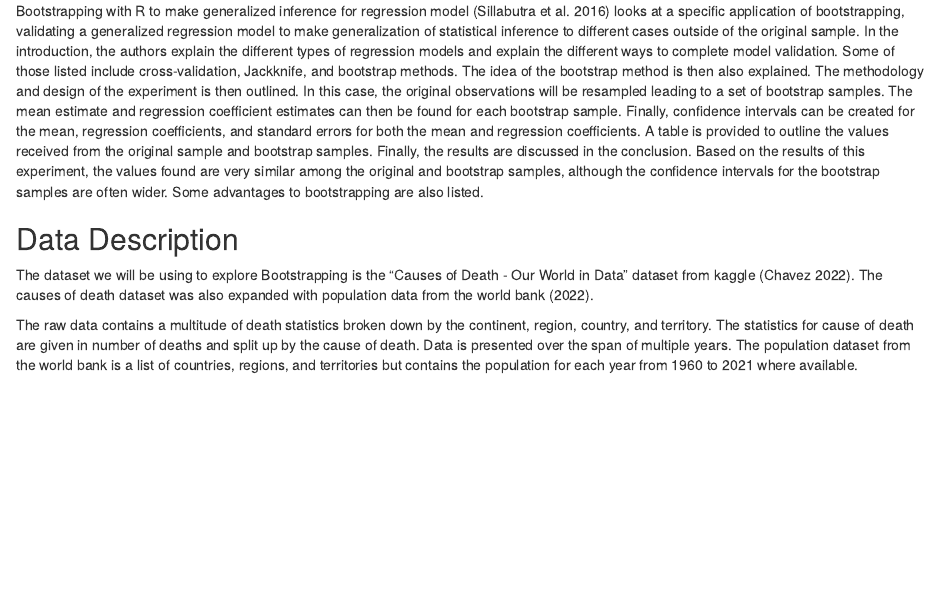
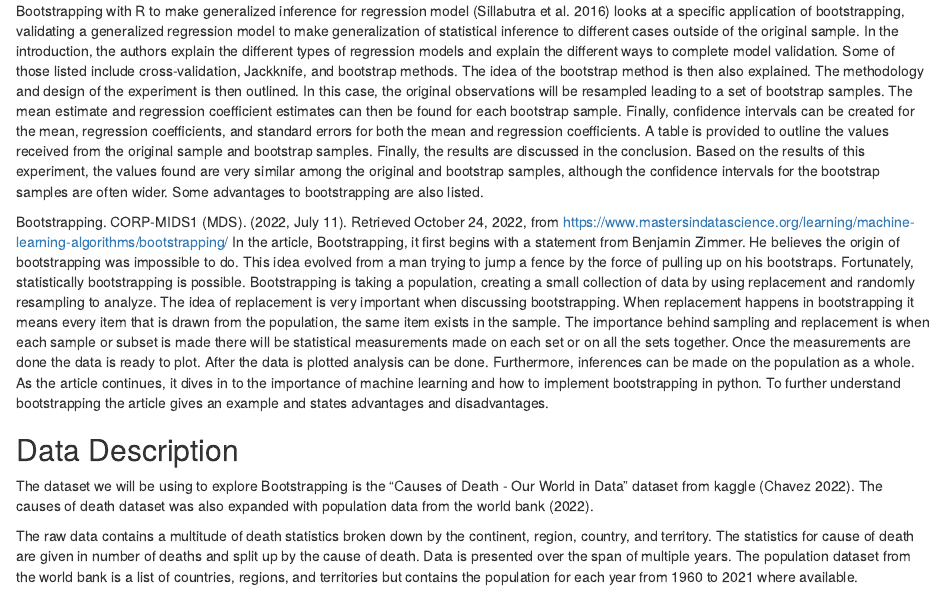
Before and after one commit to jennadufresne/bootstrapping, an R Markdown document (Bootstrapping Group Report.Rmd): the page in a window 1100 px wide, from 1220 px down. Rendered offline with R 4.5, knitr and Pandoc, with nearby package versions.

Commit message:
Update Bootstrapping Group Report.Rmd

````diff
--- a/Bootstrapping Group Report.Rmd
+++ b/Bootstrapping Group Report.Rmd
@@ -135,6 +135,24 @@ are discussed in the conclusion. Based on the results of this experiment, the
 values found are very similar among the original and bootstrap samples, although
 the confidence intervals for the bootstrap samples are often wider. Some
 advantages to bootstrapping are also listed.
+
+Bootstrapping. CORP-MIDS1 (MDS). (2022, July 11). Retrieved October 24, 2022,
+from https://www.mastersindatascience.org/learning/machine-learning-algorithms/bootstrapping/
+In the article, Bootstrapping, it first begins with a statement from Benjamin Zimmer.
+He believes the origin of bootstrapping was impossible to do. This idea evolved
+from a man trying to jump a fence by the force of pulling up on his bootstraps.
+Fortunately, statistically bootstrapping is possible. Bootstrapping is taking a
+population, creating a small collection of data by using replacement and randomly
+resampling to analyze. The idea of replacement is very important when discussing
+bootstrapping. When replacement happens in bootstrapping it means every item that
+is drawn from the population, the same item exists in the sample. The importance behind
+sampling and replacement is when each sample or subset is made there will be statistical
+measurements made on each set or on all the sets together. Once the measurements are done
+the data is ready to plot. After the data is plotted analysis can be done. Furthermore,
+inferences can be made on the population as a whole. As the article continues, it dives
+in to the importance of machine learning and how to implement bootstrapping in python.
+To further understand bootstrapping the article gives an example and states advantages
+and disadvantages.
 
 ```{r setup, include=FALSE}
 knitr::opts_chunk$set(echo = TRUE, warning=FALSE, message=FALSE)
````
